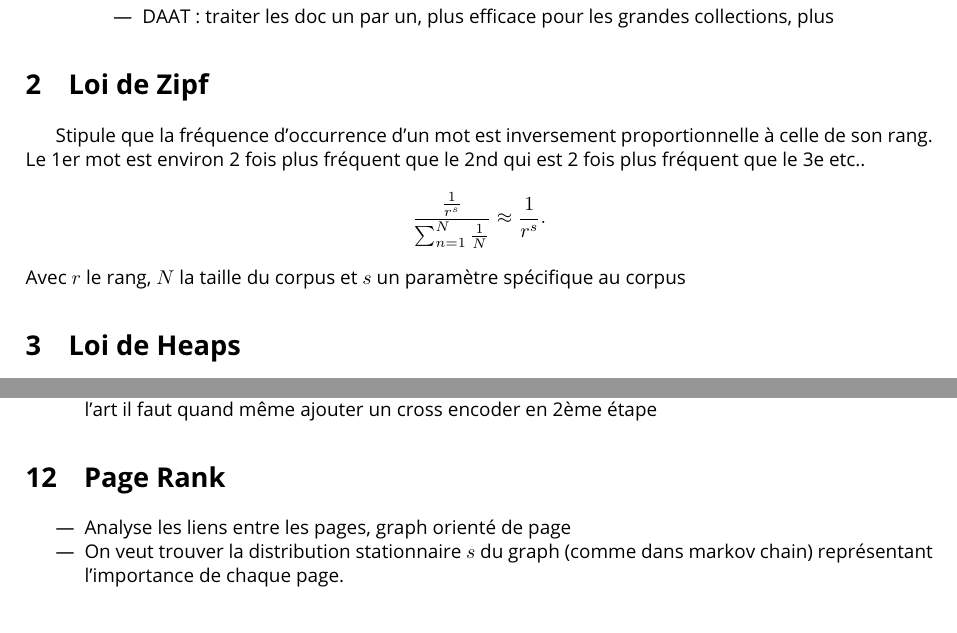
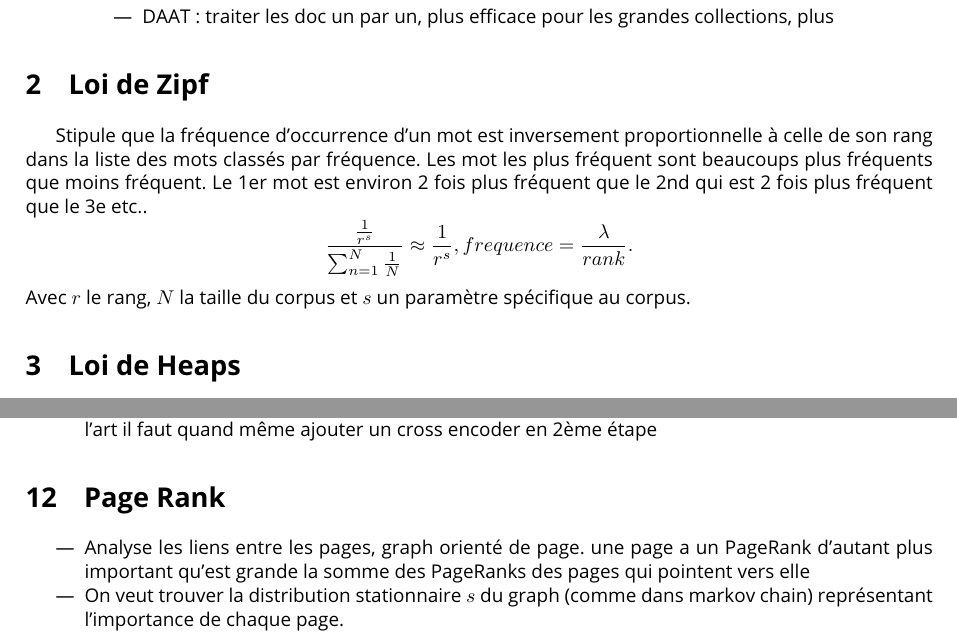
Before and after one commit to CharlesAttend/M1-S2-DAC, a LaTeX document (RITAL/Fiche/RI.tex): two parts of pages 1 and 5 of 5, joined at a grey line, cut so that both start at the same text. Compiled offline with pdfLaTeX.

Commit message:
ouin ouin

```diff
--- a/RITAL/Fiche/RI.tex
+++ b/RITAL/Fiche/RI.tex
@@ -74,11 +74,11 @@
 
 
 \section{Loi de Zipf}
-Stipule que la fréquence d'occurrence d'un mot est inversement proportionnelle à celle de son rang. Le 1er mot est environ 2 fois plus fréquent que le 2nd qui est 2 fois plus fréquent que le 3e etc..
+Stipule que la fréquence d'occurrence d'un mot est inversement proportionnelle à celle de son rang dans la liste des mots classés par fréquence. Les mot les plus fréquent sont beaucoups plus fréquents que moins fréquent. Le 1er mot est environ 2 fois plus fréquent que le 2nd qui est 2 fois plus fréquent que le 3e etc..
 \[
-    \frac{ \frac{1 }{r^s}}{ \sum_{n=1}^{N} \frac{1}{N}} \approx \frac{1}{r^s}
+    \frac{ \frac{1 }{r^s}}{ \sum_{n=1}^{N} \frac{1}{N}} \approx \frac{1}{r^s}, frequence = \frac{\lambda }{rank}
 .\]
-Avec $ r $ le rang, $ N $ la taille du corpus et $ s $ un paramètre spécifique au corpus
+Avec $ r $ le rang, $ N $ la taille du corpus et $ s $ un paramètre spécifique au corpus.
 
 \section{Loi de Heaps}
 Lien entre le nombre de mots distinct et le nombre de mots : \begin{itemize}
@@ -256,7 +256,7 @@ Précision et rappel
 
 \section{Page Rank}
 \begin{itemize}
-    \item Analyse les liens entre les pages, graph orienté de page
+    \item Analyse les liens entre les pages, graph orienté de page. une page a un PageRank d'autant plus important qu'est grande la somme des PageRanks des pages qui pointent vers elle
     \item On veut trouver la distribution stationnaire $ s $ du graph (comme dans markov chain) représentant l'importance de chaque page.
     \item $ A $ matrice d'ajascence avec $ a_{ij} = 1$ si lien de $ i $ ver $ j $, $ d_i = \sum_{j}^{} a_{ij} $ nombre de lien entrant pour une page, $ P $ matrice de transition avec $ p_{ij} = \frac{a_{ij}}{d_i}$ proba de transition de $ j $ à $ i $
     \item $ s_j = d \sum_{i}^{}p_{ij} s_i + (1 - d) a_j, d$ facteur d'armotissement ($ \approx 0.8 $ )
```
Also changed, not shown: RITAL/Fiche/RI.pdf, 1 other file.
